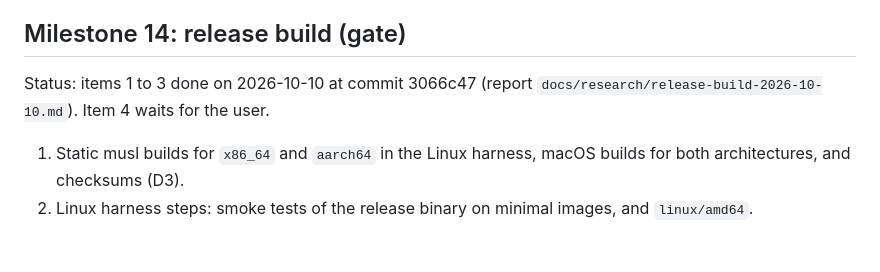
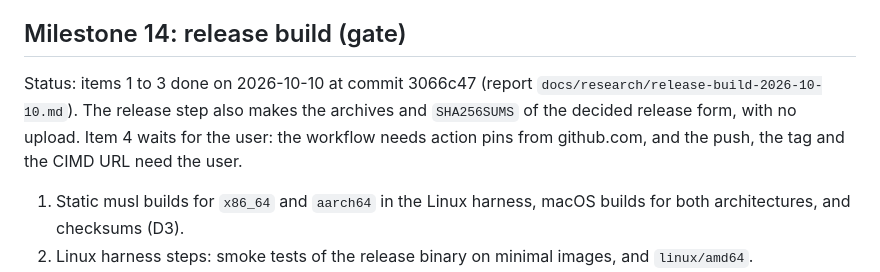
Before and after one commit to darcien/ncp, a Markdown page: docs/plan.md, the part around the change. Drawn GitHub-style; blank space fills up the shorter version.

Commit message:
docs(plan): record the release archives and what waits for the user
The release step makes the archives locally. The workflow, the push, the tag and the CIMD URL need a network destination or an account, so they wait for the user.

```diff
--- a/docs/plan.md
+++ b/docs/plan.md
@@ -324,7 +324,10 @@ behavior. Do the items in order. Each item is one or more small commits.
 ## Milestone 14: release build (gate)
 
 Status: items 1 to 3 done on 2026-10-10 at commit 3066c47 (report
-`docs/research/release-build-2026-10-10.md`). Item 4 waits for the user.
+`docs/research/release-build-2026-10-10.md`). The release step also makes
+the archives and `SHA256SUMS` of the decided release form, with no upload.
+Item 4 waits for the user: the workflow needs action pins from github.com,
+and the push, the tag and the CIMD URL need the user.
 
 1. Static musl builds for `x86_64` and `aarch64` in the Linux harness, macOS
    builds for both architectures, and checksums (D3).
```
